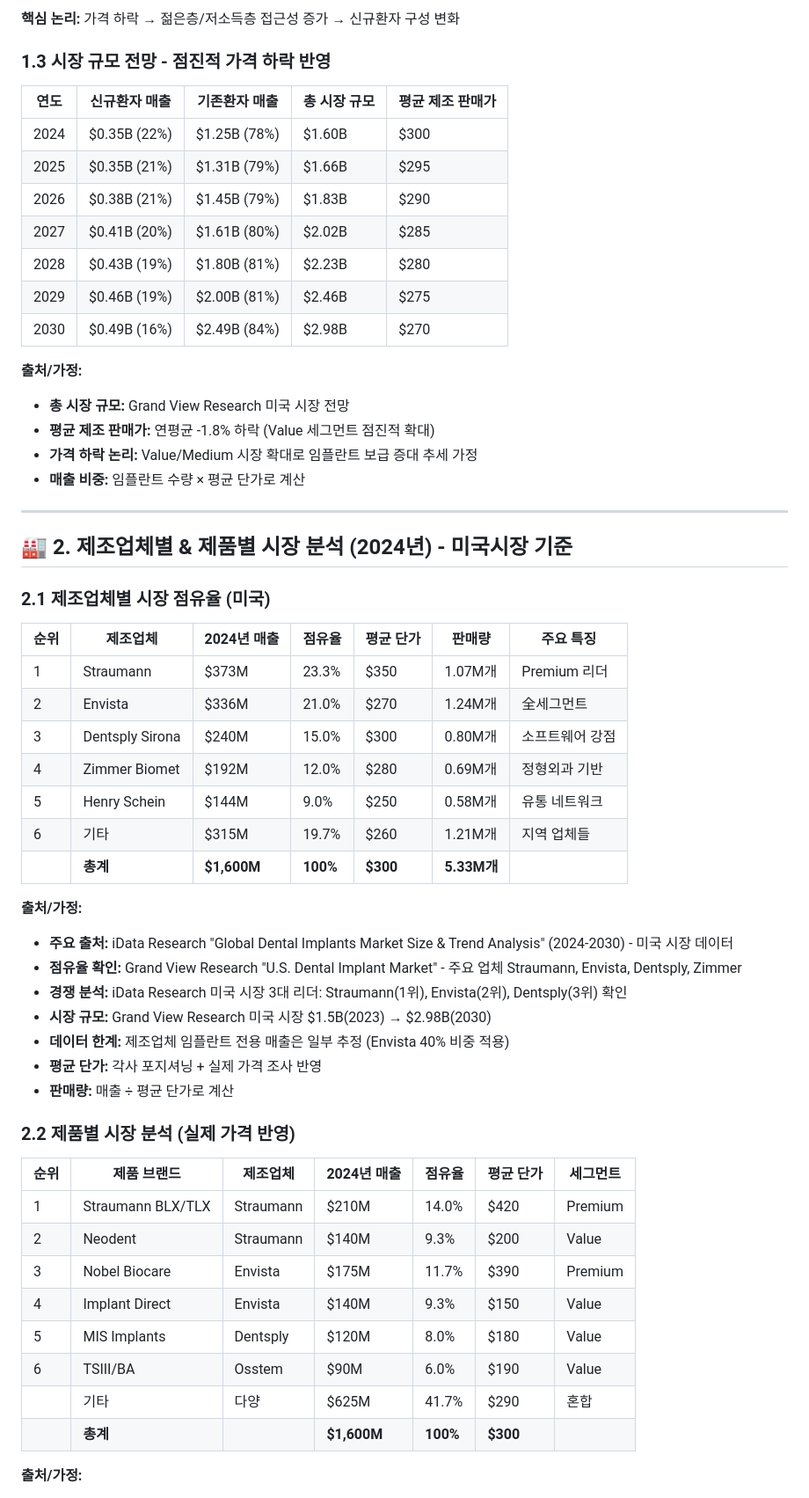
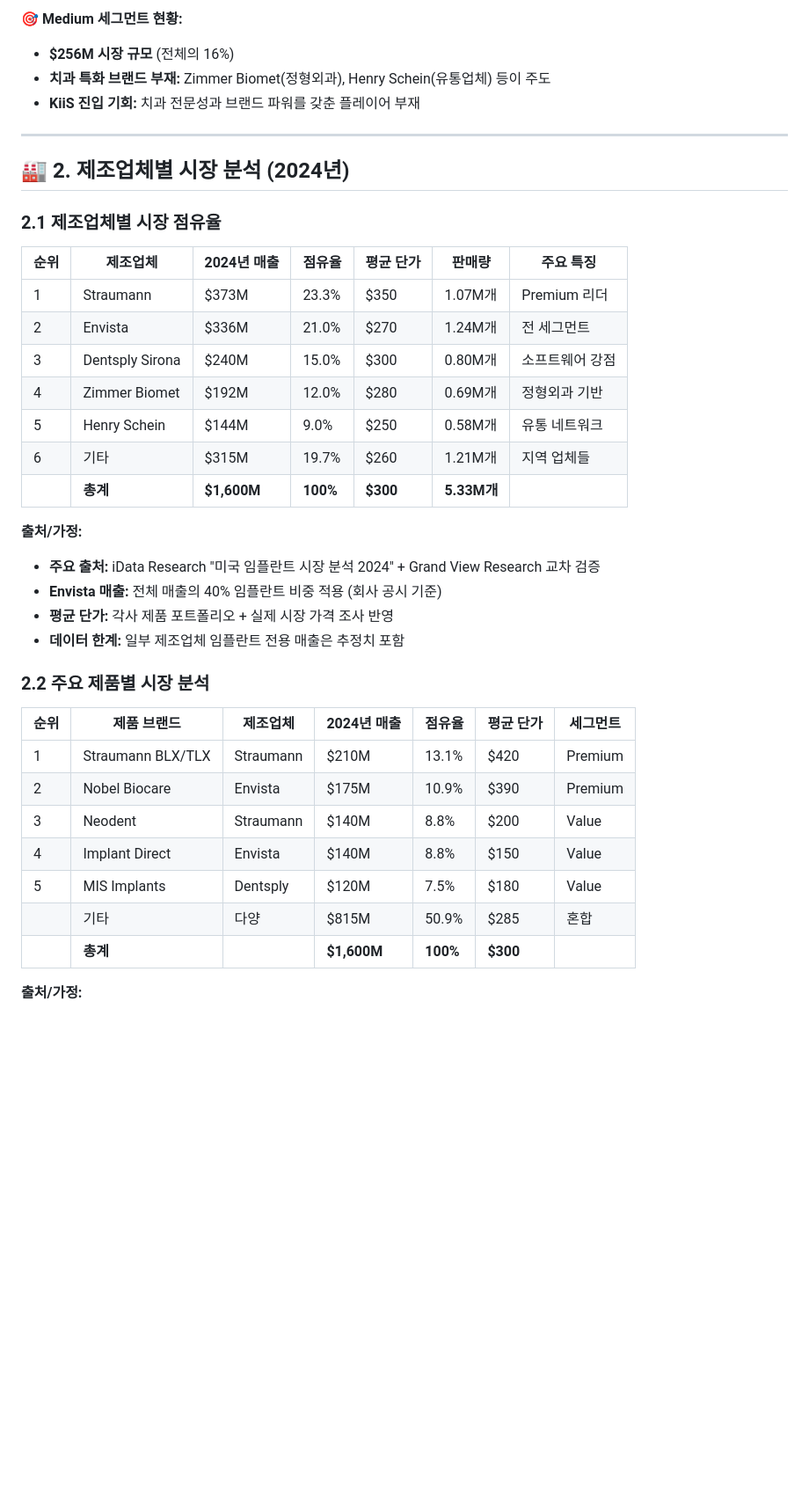
Before and after one commit to kris-data/kiis-investor-pitch, a Markdown page: docs/Financial_Model_Updates.md, the part around one of its changes. Shown at 88% size. Rendered like a GitHub page; blank space fills up the shorter version.

```diff
--- a/docs/Financial_Model_Updates.md
+++ b/docs/Financial_Model_Updates.md
@@ -67,33 +41,18 @@
-**핵심 논리:** 가격 하락 → 젊은층/저소득층 접근성 증가 → 신규환자 구성 변화
-
-### 1.3 시장 규모 전망 - 점진적 가격 하락 반영
-
-| 연도 | 신규환자 매출 | 기존환자 매출 | 총 시장 규모 | 평균 제조 판매가 |
-|------|---------------|---------------|--------------|------------------|
-| 2024 | $0.35B (22%) | $1.25B (78%) | $1.60B | $300 |
-| 2025 | $0.35B (21%) | $1.31B (79%) | $1.66B | $295 |
-| 2026 | $0.38B (21%) | $1.45B (79%) | $1.83B | $290 |
-| 2027 | $0.41B (20%) | $1.61B (80%) | $2.02B | $285 |
-| 2028 | $0.43B (19%) | $1.80B (81%) | $2.23B | $280 |
-| 2029 | $0.46B (19%) | $2.00B (81%) | $2.46B | $275 |
-| 2030 | $0.49B (16%) | $2.49B (84%) | $2.98B | $270 |
-
-**출처/가정:**
-- **총 시장 규모:** Grand View Research 미국 시장 전망
-- **평균 제조 판매가:** 연평균 -1.8% 하락 (Value 세그먼트 점진적 확대)
-- **가격 하락 논리:** Value/Medium 시장 확대로 임플란트 보급 증대 추세 가정
-- **매출 비중:** 임플란트 수량 × 평균 단가로 계산
+**🎯 Medium 세그먼트 현황:**
+- **$256M 시장 규모** (전체의 16%)
+- **치과 특화 브랜드 부재:** Zimmer Biomet(정형외과), Henry Schein(유통업체) 등이 주도
+- **KiiS 진입 기회:** 치과 전문성과 브랜드 파워를 갖춘 플레이어 부재
 
 ---
 
-## 🏭 2. 제조업체별 & 제품별 시장 분석 (2024년) - 미국시장 기준
+## 🏭 2. 제조업체별 시장 분석 (2024년)
 
-### 2.1 제조업체별 시장 점유율 (미국)
+### 2.1 제조업체별 시장 점유율
 
 | 순위 | 제조업체 | 2024년 매출 | 점유율 | 평균 단가 | 판매량 | 주요 특징 |
 |------|----------|-------------|--------|----------|---------|----------|
 | 1 | Straumann | $373M | 23.3% | $350 | 1.07M개 | Premium 리더 |
-| 2 | Envista | $336M | 21.0% | $270 | 1.24M개 | 全세그먼트 |
+| 2 | Envista | $336M | 21.0% | $270 | 1.24M개 | 전 세그먼트 |
 | 3 | Dentsply Sirona | $240M | 15.0% | $300 | 0.80M개 | 소프트웨어 강점 |
 | 4 | Zimmer Biomet | $192M | 12.0% | $280 | 0.69M개 | 정형외과 기반 |
 | 5 | Henry Schein | $144M | 9.0% | $250 | 0.58M개 | 유통 네트워크 |
@@ -101,25 +60,21 @@
 | | **총계** | **$1,600M** | **100%** | **$300** | **5.33M개** | |
 
 **출처/가정:**
-- **주요 출처:** iData Research "Global Dental Implants Market Size & Trend Analysis" (2024-2030) - 미국 시장 데이터
-- **점유율 확인:** Grand View Research "U.S. Dental Implant Market" - 주요 업체 Straumann, Envista, Dentsply, Zimmer
-- **경쟁 분석:** iData Research 미국 시장 3대 리더: Straumann(1위), Envista(2위), Dentsply(3위) 확인
-- **시장 규모:** Grand View Research 미국 시장 $1.5B(2023) → $2.98B(2030)
-- **데이터 한계:** 제조업체 임플란트 전용 매출은 일부 추정 (Envista 40% 비중 적용)
-- **평균 단가:** 각사 포지셔닝 + 실제 가격 조사 반영
-- **판매량:** 매출 ÷ 평균 단가로 계산
+- **주요 출처:** iData Research "미국 임플란트 시장 분석 2024" + Grand View Research 교차 검증
+- **Envista 매출:** 전체 매출의 40% 임플란트 비중 적용 (회사 공시 기준)
+- **평균 단가:** 각사 제품 포트폴리오 + 실제 시장 가격 조사 반영
+- **데이터 한계:** 일부 제조업체 임플란트 전용 매출은 추정치 포함
 
-### 2.2 제품별 시장 분석 (실제 가격 반영)
+### 2.2 주요 제품별 시장 분석
 
 | 순위 | 제품 브랜드 | 제조업체 | 2024년 매출 | 점유율 | 평균 단가 | 세그먼트 |
 |------|-------------|----------|-------------|--------|----------|----------|
-| 1 | Straumann BLX/TLX | Straumann | $210M | 14.0% | $420 | Premium |
-| 2 | Neodent | Straumann | $140M | 9.3% | $200 | Value |
-| 3 | Nobel Biocare | Envista | $175M | 11.7% | $390 | Premium |
-| 4 | Implant Direct | Envista | $140M | 9.3% | $150 | Value |
-| 5 | MIS Implants | Dentsply | $120M | 8.0% | $180 | Value |
-| 6 | TSIII/BA | Osstem | $90M | 6.0% | $190 | Value |
-| | 기타 | 다양 | $625M | 41.7% | $290 | 혼합 |
+| 1 | Straumann BLX/TLX | Straumann | $210M | 13.1% | $420 | Premium |
+| 2 | Nobel Biocare | Envista | $175M | 10.9% | $390 | Premium |
+| 3 | Neodent | Straumann | $140M | 8.8% | $200 | Value |
+| 4 | Implant Direct | Envista | $140M | 8.8% | $150 | Value |
+| 5 | MIS Implants | Dentsply | $120M | 7.5% | $180 | Value |
+| | 기타 | 다양 | $815M | 50.9% | $285 | 혼합 |
 | | **총계** | | **$1,600M** | **100%** | **$300** | |
 
 **출처/가정:**
```
Also changed, not shown: other parts of docs/Financial_Model_Updates.md (+42 -109 lines).
